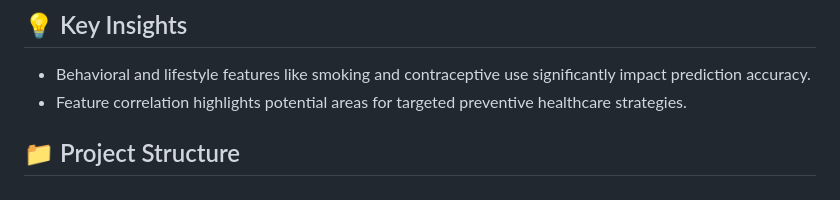
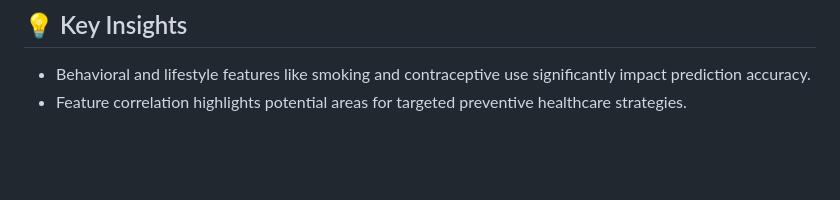
Before and after one commit to Gokul-Gs10/Projects, a Markdown page: Applying machine learning algorithms to investigate cervical cancer/README.md, the part around the change. Rendered like a GitHub page; blank space fills up the shorter version.

```diff
--- a/Applying machine learning algorithms to investigate cervical cancer/README.md
+++ b/Applying machine learning algorithms to investigate cervical cancer/README.md
@@ -55,5 +55,3 @@ The dataset used for this project contains various clinical and demographic attr
 ## 💡 Key Insights
 - Behavioral and lifestyle features like smoking and contraceptive use significantly impact prediction accuracy.
 - Feature correlation highlights potential areas for targeted preventive healthcare strategies.
-
-## 📁 Project Structure
```
